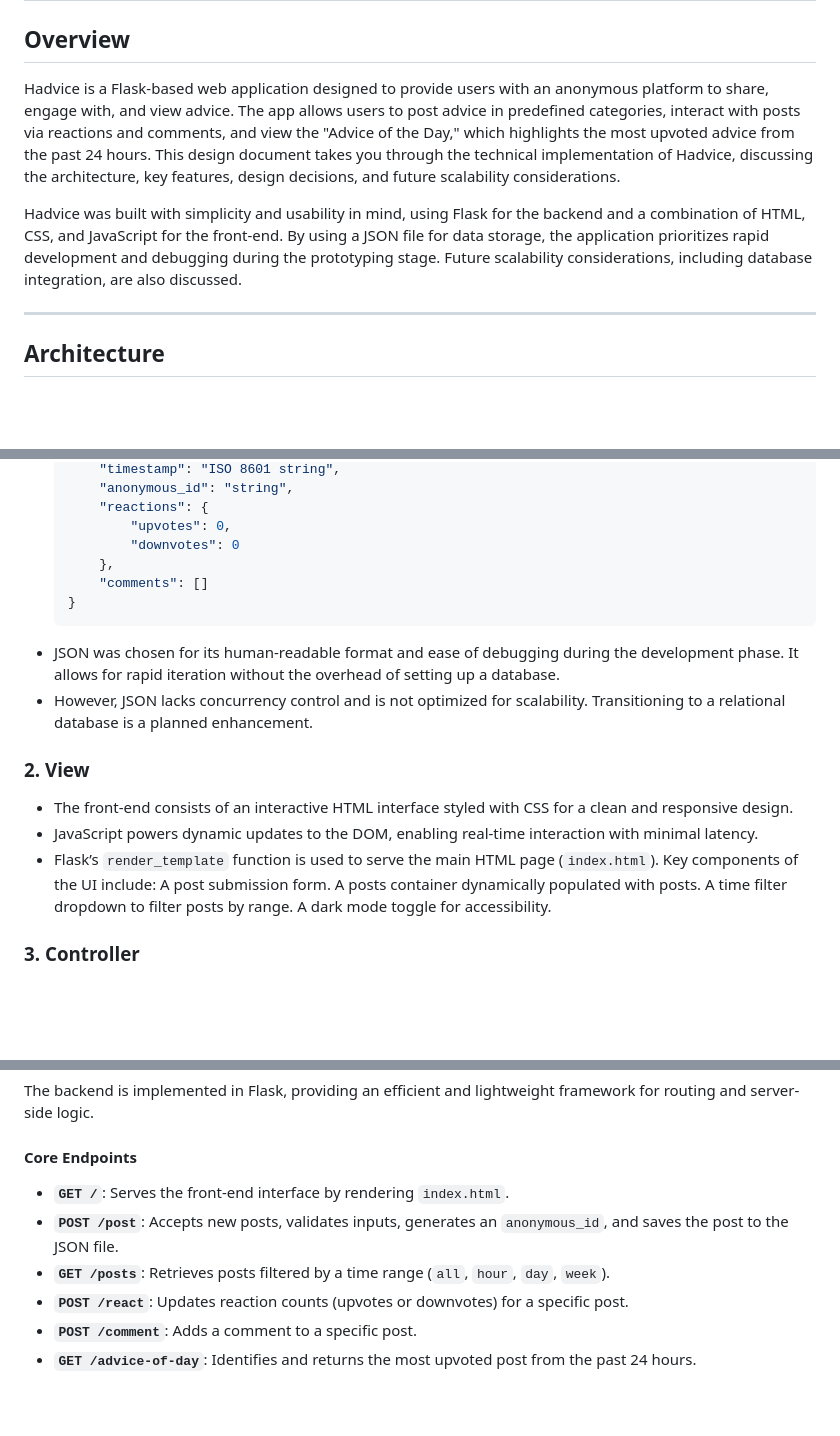
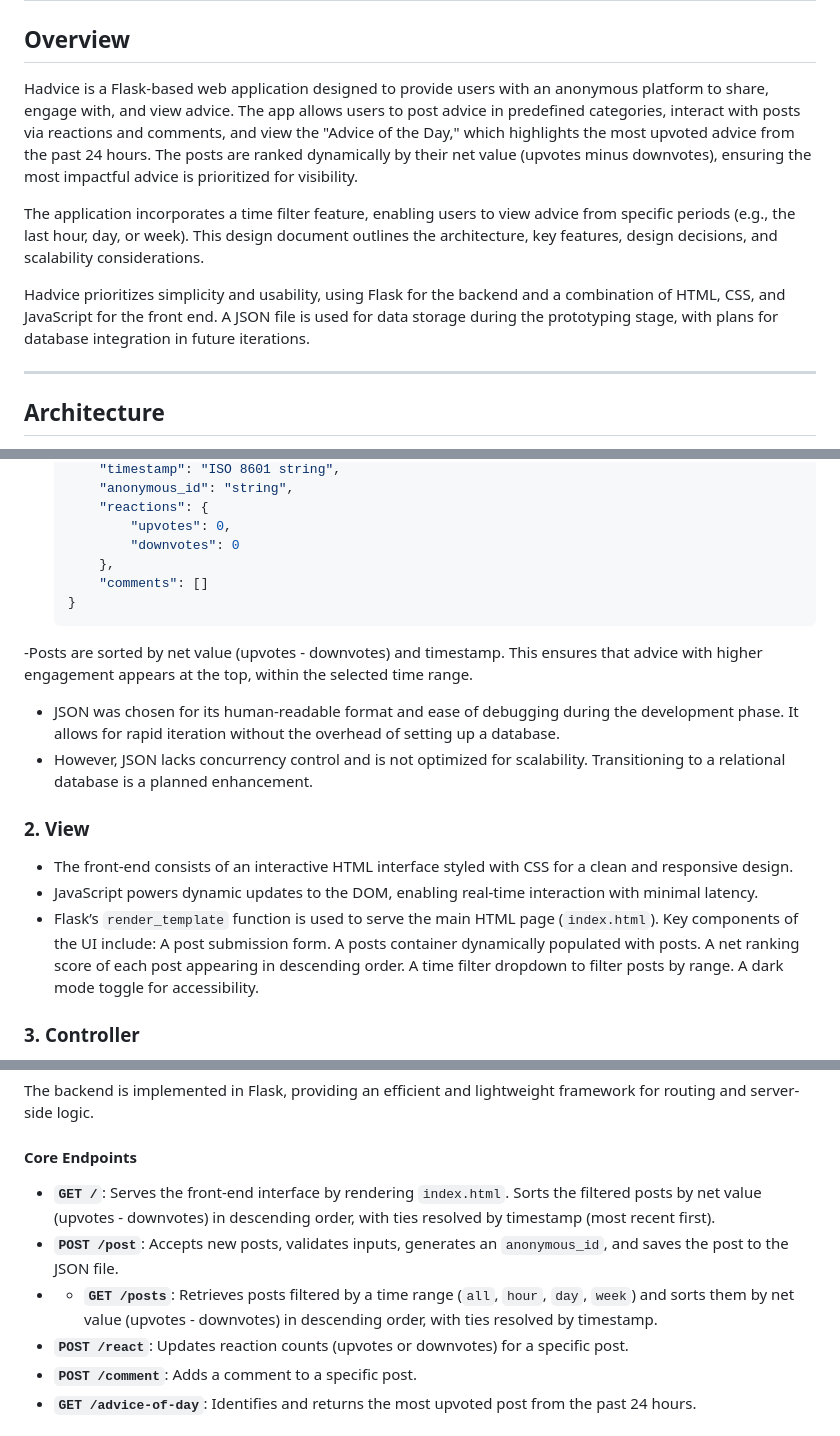
Before and after one commit to cbolt6/Hadvice, a Markdown page: DESIGN.md, 3 parts joined by grey strips. GitHub-like rendering; blank space fills up the shorter version.

````diff
--- a/DESIGN.md
+++ b/DESIGN.md
@@ -2,9 +2,11 @@
 
 ## Overview
 
-Hadvice is a Flask-based web application designed to provide users with an anonymous platform to share, engage with, and view advice. The app allows users to post advice in predefined categories, interact with posts via reactions and comments, and view the "Advice of the Day," which highlights the most upvoted advice from the past 24 hours. This design document takes you through the technical implementation of Hadvice, discussing the architecture, key features, design decisions, and future scalability considerations.
+Hadvice is a Flask-based web application designed to provide users with an anonymous platform to share, engage with, and view advice. The app allows users to post advice in predefined categories, interact with posts via reactions and comments, and view the "Advice of the Day," which highlights the most upvoted advice from the past 24 hours. The posts are ranked dynamically by their net value (upvotes minus downvotes), ensuring the most impactful advice is prioritized for visibility.
 
-Hadvice was built with simplicity and usability in mind, using Flask for the backend and a combination of HTML, CSS, and JavaScript for the front-end. By using a JSON file for data storage, the application prioritizes rapid development and debugging during the prototyping stage. Future scalability considerations, including database integration, are also discussed.
+The application incorporates a time filter feature, enabling users to view advice from specific periods (e.g., the last hour, day, or week). This design document outlines the architecture, key features, design decisions, and scalability considerations.
+
+Hadvice prioritizes simplicity and usability, using Flask for the backend and a combination of HTML, CSS, and JavaScript for the front end. A JSON file is used for data storage during the prototyping stage, with plans for database integration in future iterations.
 
 ---
 
@@ -29,6 +31,7 @@ The Hadvice application follows a **Model-View-Controller (MVC)** architecture t
         "comments": []
     }
     ```
+-Posts are sorted by net value (upvotes - downvotes) and timestamp. This ensures that advice with higher engagement appears at the top, within the selected time range.
 - JSON was chosen for its human-readable format and ease of debugging during the development phase. It allows for rapid iteration without the overhead of setting up a database.
 - However, JSON lacks concurrency control and is not optimized for scalability. Transitioning to a relational database is a planned enhancement.
 
@@ -36,7 +39,7 @@ The Hadvice application follows a **Model-View-Controller (MVC)** architecture t
 - The front-end consists of an interactive HTML interface styled with CSS for a clean and responsive design.
 - JavaScript powers dynamic updates to the DOM, enabling real-time interaction with minimal latency.
 - Flask’s `render_template` function is used to serve the main HTML page (`index.html`).
-  Key components of the UI include: A post submission form. A posts container dynamically populated with posts. A time filter dropdown to filter posts by range. A dark mode toggle for accessibility.
+  Key components of the UI include: A post submission form. A posts container dynamically populated with posts. A net ranking score of each post appearing in descending order. A time filter dropdown to filter posts by range. A dark mode toggle for accessibility.
 
 
 ### 3. **Controller**
@@ -51,9 +54,9 @@ The Hadvice application follows a **Model-View-Controller (MVC)** architecture t
 The backend is implemented in Flask, providing an efficient and lightweight framework for routing and server-side logic.
 
 #### **Core Endpoints**
-- **`GET /`**: Serves the front-end interface by rendering `index.html`.
+- **`GET /`**: Serves the front-end interface by rendering `index.html`. Sorts the filtered posts by net value (upvotes - downvotes) in descending order, with ties resolved by timestamp (most recent first).
 - **`POST /post`**: Accepts new posts, validates inputs, generates an `anonymous_id`, and saves the post to the JSON file.
-- **`GET /posts`**: Retrieves posts filtered by a time range (`all`, `hour`, `day`, `week`).
+- - **`GET /posts`**: Retrieves posts filtered by a time range (`all`, `hour`, `day`, `week`) and sorts them by net value (upvotes - downvotes) in descending order, with ties resolved by timestamp.
 - **`POST /react`**: Updates reaction counts (upvotes or downvotes) for a specific post.
 - **`POST /comment`**: Adds a comment to a specific post.
 - **`GET /advice-of-day`**: Identifies and returns the most upvoted post from the past 24 hours.
````
Also changed, not shown: other parts of DESIGN.md (+1 -0 lines).
